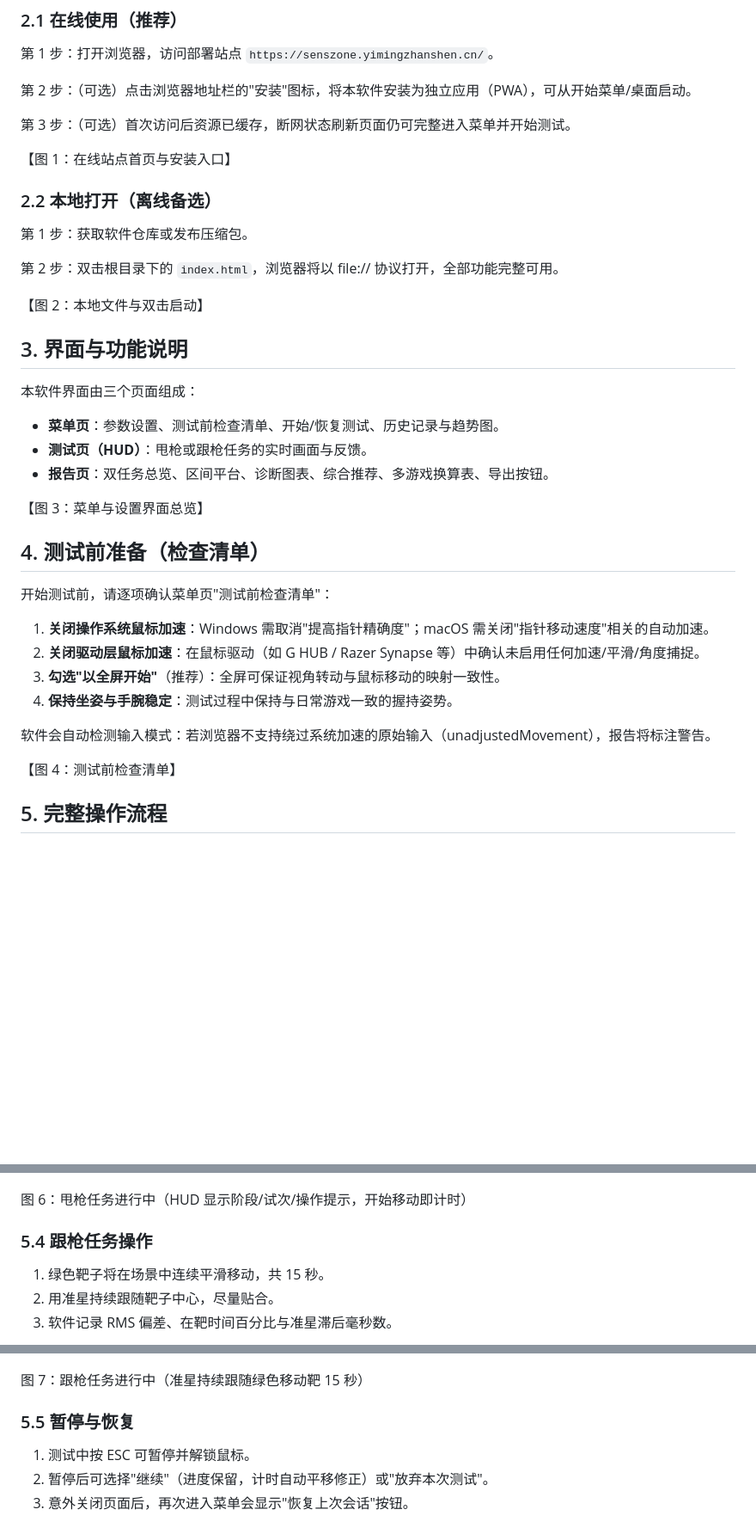
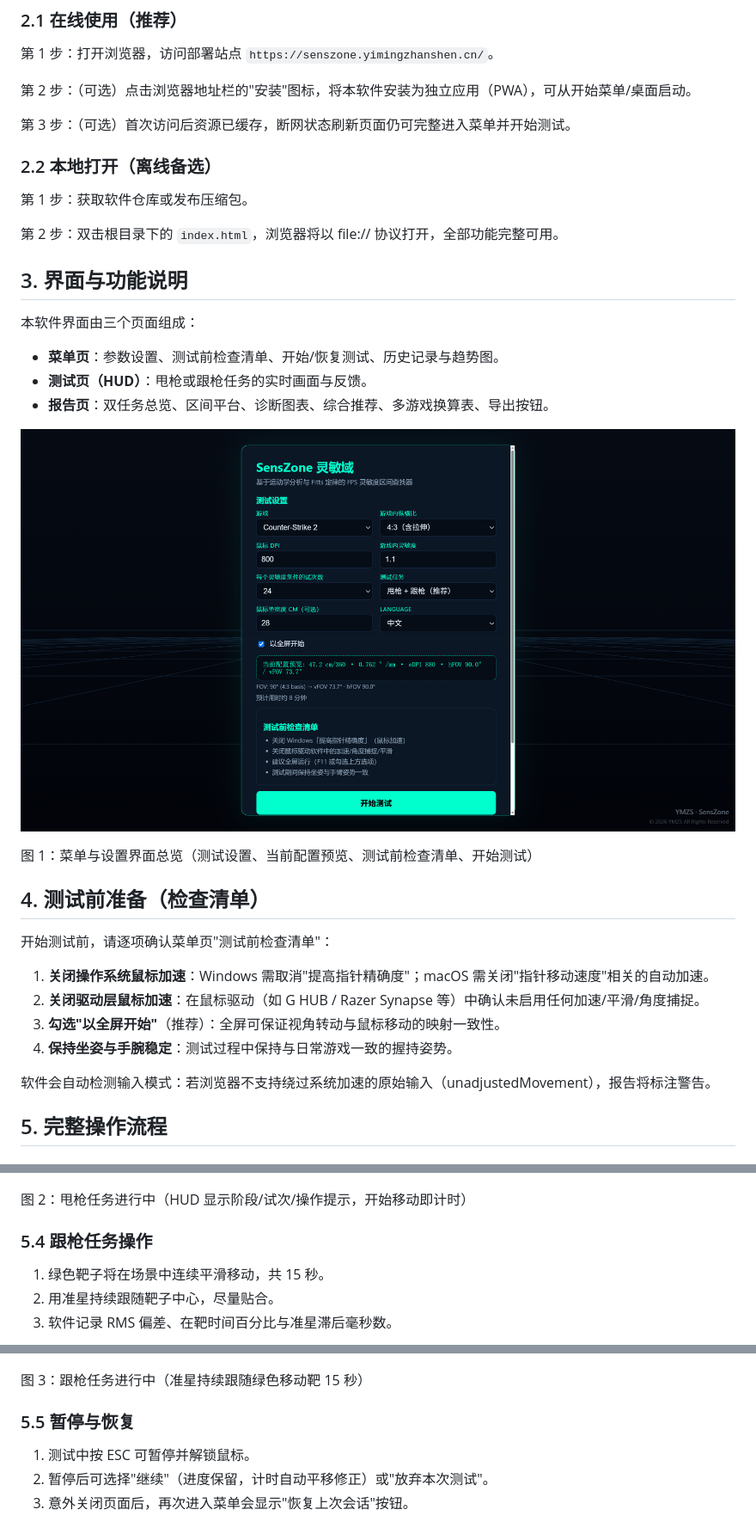
Before and after one commit to YimingZhanshen/SensZone, a Markdown page: docs/USER-MANUAL.md, 3 parts joined by grey strips. Shown: that part at 86% size. Rendered like a GitHub page; pictures changed too: docs/screenshots/menu.png (added); blank space fills up the shorter version.

```diff
--- a/docs/USER-MANUAL.md
+++ b/docs/USER-MANUAL.md
@@ -29,15 +29,11 @@
 
 第 3 步：（可选）首次访问后资源已缓存，断网状态刷新页面仍可完整进入菜单并开始测试。
 
-【图 1：在线站点首页与安装入口】
-
 ### 2.2 本地打开（离线备选）
 
 第 1 步：获取软件仓库或发布压缩包。
 
 第 2 步：双击根目录下的 `index.html`，浏览器将以 file:// 协议打开，全部功能完整可用。
-
-【图 2：本地文件与双击启动】
 
 ## 3. 界面与功能说明
 
@@ -47,7 +43,9 @@
 - **测试页（HUD）**：甩枪或跟枪任务的实时画面与反馈。
 - **报告页**：双任务总览、区间平台、诊断图表、综合推荐、多游戏换算表、导出按钮。
 
-【图 3：菜单与设置界面总览】
+![菜单与设置界面](screenshots/menu.png)
+
+图 1：菜单与设置界面总览（测试设置、当前配置预览、测试前检查清单、开始测试）
 
 ## 4. 测试前准备（检查清单）
 
@@ -60,7 +58,6 @@
 
 软件会自动检测输入模式：若浏览器不支持绕过系统加速的原始输入（unadjustedMovement），报告将标注警告。
 
-【图 4：测试前检查清单】
 
 ## 5. 完整操作流程
 
@@ -91,7 +87,7 @@
 
 ![甩枪任务进行中](screenshots/testing-flick.png)
 
-图 6：甩枪任务进行中（HUD 显示阶段/试次/操作提示，开始移动即计时）
+图 2：甩枪任务进行中（HUD 显示阶段/试次/操作提示，开始移动即计时）
 
 ### 5.4 跟枪任务操作
 
@@ -101,7 +97,7 @@
 
 ![跟枪任务进行中](screenshots/testing-track.png)
 
-图 7：跟枪任务进行中（准星持续跟随绿色移动靶 15 秒）
+图 3：跟枪任务进行中（准星持续跟随绿色移动靶 15 秒）
 
 ### 5.5 暂停与恢复
 
```
Also changed, not shown: other parts of docs/USER-MANUAL.md (+4 -8 lines), CHANGELOG.md (+17 -0 lines), README.md (+5 -5 lines).
